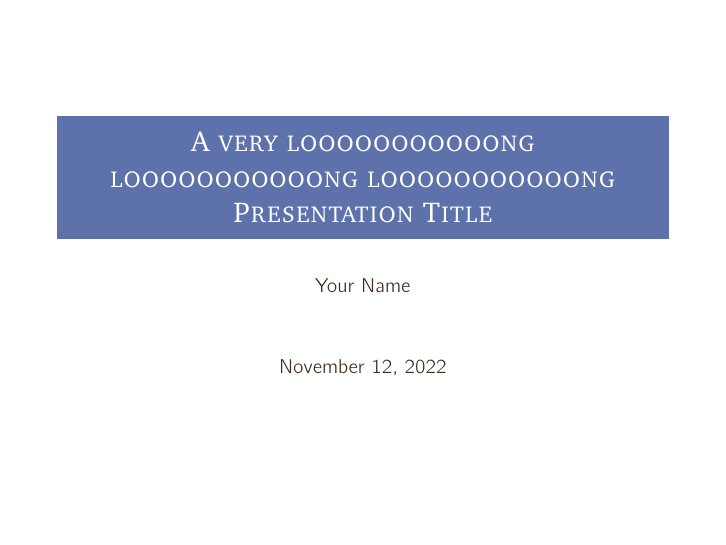
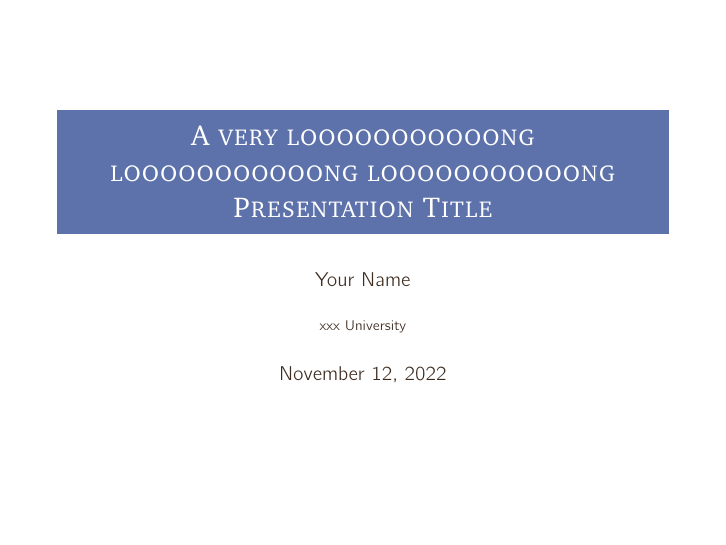
Before and after one commit to FUSHIGINAHITO/beamerTemplate, LaTeX slides (main.tex): page 1 of 13. Compiled offline with pdfLaTeX.

Commit message:
Update main.tex

```diff
--- a/main.tex
+++ b/main.tex
@@ -236,9 +235,11 @@
 }
 
 % 修改item样式
-\setbeamertemplate{itemize item}{\color{color5}\faSunO}
-\setbeamertemplate{itemize subitem}{\color{color5}\faMoonO}
-\setbeamertemplate{itemize subsubitem}{\color{color5}\faStarO}
+
+% 修改item样式
+\setbeamertemplate{itemize item}{\raisebox{.4\height}{\color{color5}\tiny\faSunO}}
+\setbeamertemplate{itemize subitem}{\raisebox{.4\height}{\color{color5}\tiny\faMoonO}}
+\setbeamertemplate{itemize subsubitem}{\raisebox{.4\height}{\color{color5}\tiny\faStarO}}
 \setbeamerfont{enumerate item}{family=\fontfamily{bch}\selectfont}
 \setbeamerfont{enumerate subitem}{family=\fontfamily{bch}\selectfont}
 \setbeamerfont{enumerate subsubitem}{family=\fontfamily{bch}\selectfont}
@@ -250,6 +251,7 @@
 
 \author{Your Name}
 \title{A very looooooooooong  looooooooooong  looooooooooong Presentation Title}
+\institute{xxx University}
 \date{\today}
 
 \begin{document}
```
Also changed, not shown: main.tex (1 more changed lines).
